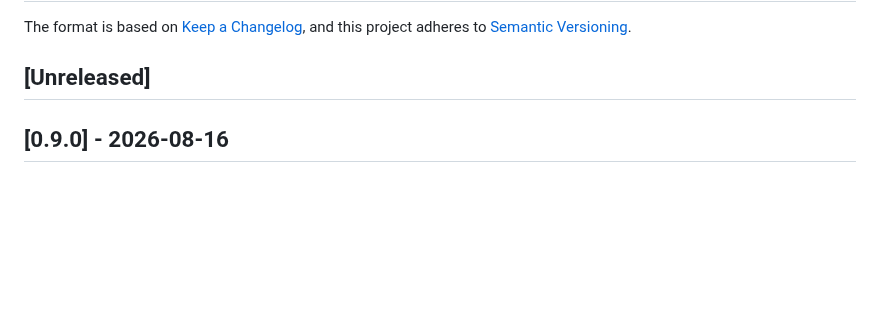
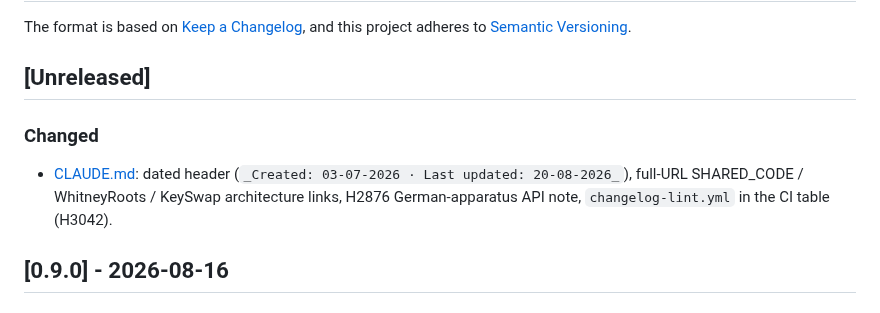
Before and after one commit to sanskrit-lexicon/sanskrit-util, a Markdown page: CHANGELOG.md, the part around the change. Drawn GitHub-style; blank space fills up the shorter version.

```diff
--- a/CHANGELOG.md
+++ b/CHANGELOG.md
@@ -4,6 +4,10 @@ The format is based on [Keep a Changelog](https://keepachangelog.com/en/1.1.0/),
 and this project adheres to [Semantic Versioning](https://semver.org/spec/v2.0.0.html).
 
 ## [Unreleased]
+
+### Changed
+
+- [CLAUDE.md](https://github.com/sanskrit-lexicon/sanskrit-util/blob/main/CLAUDE.md): dated header (`_Created: 03-07-2026 · Last updated: 20-08-2026_`), full-URL SHARED_CODE / WhitneyRoots / KeySwap architecture links, H2876 German-apparatus API note, `changelog-lint.yml` in the CI table (H3042).
 
 ## [0.9.0] - 2026-08-16
 
```
Also changed, not shown: .ai_state.md (+1 -0 lines), CLAUDE.md (+17 -3 lines).
